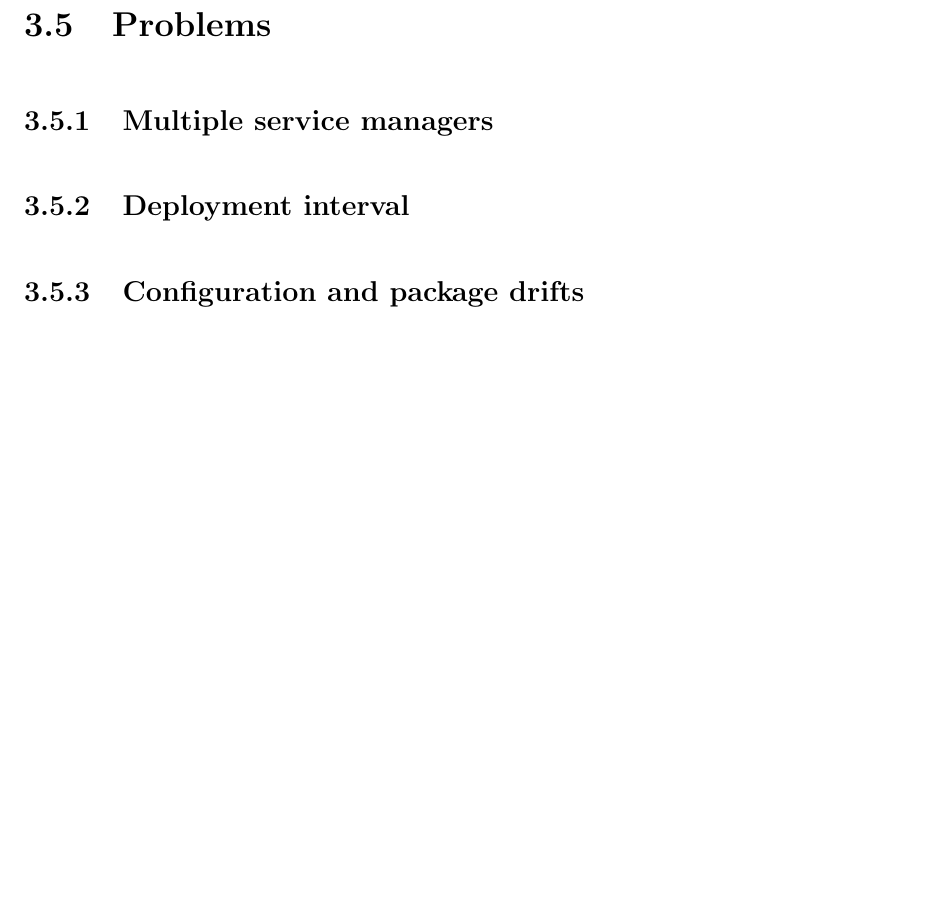
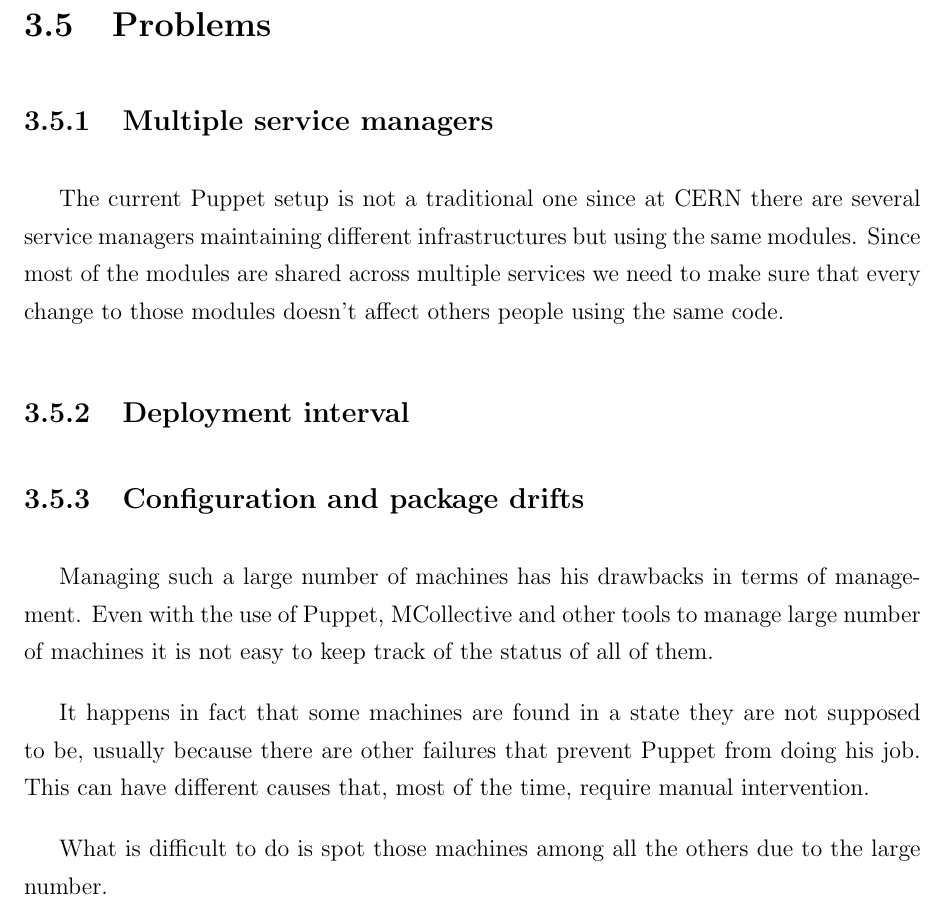
Before and after one commit to AndreaGiardini/MasterThesis, a LaTeX thesis (Thesis.tex, which reads ConfigurationManagement/Problems.tex): part of page 25 of 32, cut so that both start at the same text, the shorter picture padded with empty space. Compiled offline with pdfLaTeX.

Commit message:
Problems sections updated - to be finished

```diff
--- a/ConfigurationManagement/Problems.tex
+++ b/ConfigurationManagement/Problems.tex
@@ -1,5 +1,28 @@
 \section{Problems}
 
 \subsection{Multiple service managers}
+
+The current Puppet setup is not a traditional one since at CERN there are
+several service managers maintaining different infrastructures but using
+the same modules. Since most of the modules are shared across multiple
+services we need to make sure that every change to those modules doesn't
+affect others people using the same code.
+
 \subsection{Deployment interval}
+
+
+
 \subsection{Configuration and package drifts}
+
+Managing such a large number of machines has his drawbacks in terms of
+management. Even with the use of Puppet, MCollective and other tools to
+manage large number of machines it is not easy to keep track of the status
+of all of them.
+
+It happens in fact that some machines are found in a state they are not
+supposed to be, usually because there are other failures that prevent
+Puppet from doing his job. This can have different causes that, most of
+the time, require manual intervention.
+
+What is difficult to do is spot those machines among all the others due to
+the large number.
```
